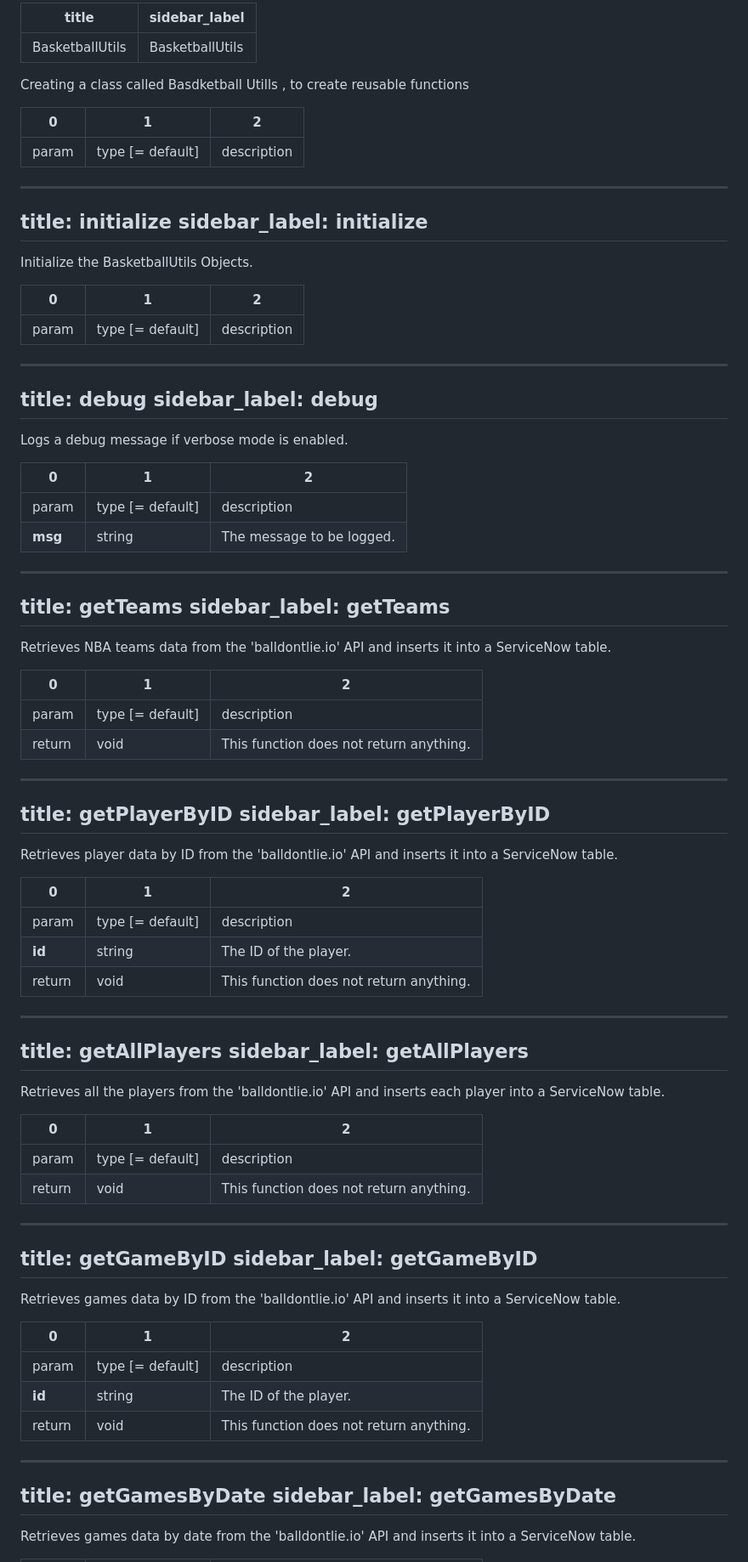
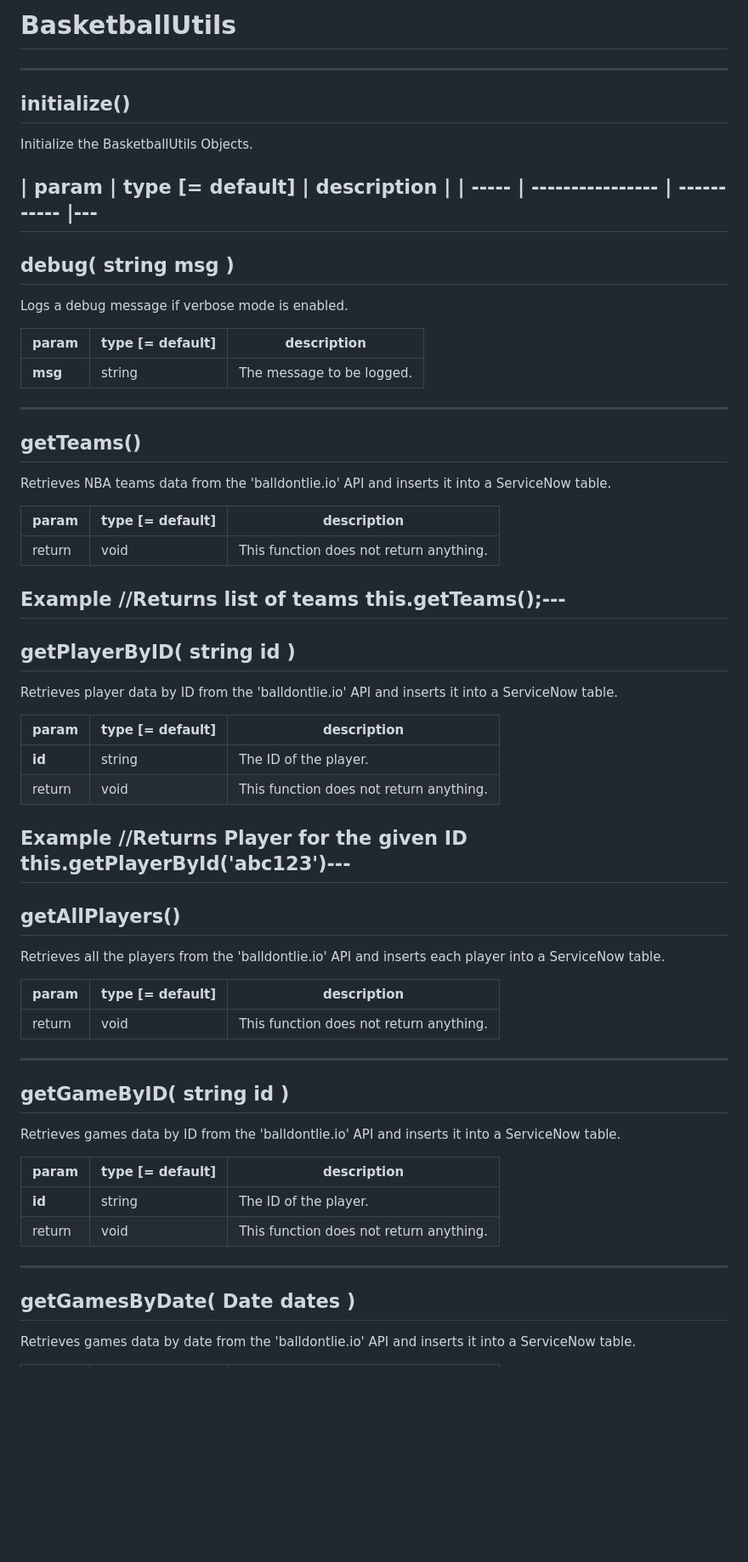
Before and after one commit to sophiya02/Artica, a Markdown page: try.md, the part around one of its changes. Shown at 85% size. Rendered like a GitHub page; blank space fills up the shorter version.

```diff
--- a/try.md
+++ b/try.md
@@ -1,91 +1,69 @@
 ---
-title: BasketballUtils
-sidebar_label: BasketballUtils
+# BasketballUtils
 ---
+## initialize()
 
-Creating a class called Basdketball Utills , to create reusable functions
-
-0 | 1 | 2
---- | --- | ---
-param | type [= default] | description
-
----
-title: initialize
-sidebar_label: initialize
----
 
 Initialize the BasketballUtils Objects.
 
-0 | 1 | 2
---- | --- | ---
-param | type [= default] | description
+| param | type [= default] | description |
+| ----- | ---------------- | ----------- |---
+---
+## debug( string msg )
 
----
-title: debug
-sidebar_label: debug
----
 
 Logs a debug message if verbose mode is enabled.
 
-0 | 1 | 2
---- | --- | ---
-param | type [= default] | description
-**msg** | string | The message to be logged.
+| param   | type [= default] | description               |
+| ------- | ---------------- | ------------------------- |
+| **msg** | string           | The message to be logged. |---
+---
+## getTeams()
 
----
-title: getTeams
-sidebar_label: getTeams
----
 
 Retrieves NBA teams data from the 'balldontlie.io' API and inserts it into a ServiceNow table.
 
-0 | 1 | 2
---- | --- | ---
-param | type [= default] | description
-return | void | This function does not return anything.
+| param  | type [= default] | description                             |
+| ------ | ---------------- | --------------------------------------- |
+| return | void             | This function does not return anything. |
 
+ **Example**
+//Returns list of teams this.getTeams();---
 ---
-title: getPlayerByID
-sidebar_label: getPlayerByID
----
+## getPlayerByID( string id )
+
 
 Retrieves player data by ID from the 'balldontlie.io' API and inserts it into a ServiceNow table.
 
-0 | 1 | 2
---- | --- | ---
-param | type [= default] | description
-**id** | string | The ID of the player.
-return | void | This function does not return anything.
+| param  | type [= default] | description                             |
+| ------ | ---------------- | --------------------------------------- |
+| **id** | string           | The ID of the player.                   |
+| return | void             | This function does not return anything. |
 
+ **Example**
+//Returns Player for the given ID this.getPlayerById('abc123')---
 ---
-title: getAllPlayers
-sidebar_label: getAllPlayers
----
+## getAllPlayers()
+
 
 Retrieves all the players from the 'balldontlie.io' API and inserts each player into a ServiceNow table.
 
-0 | 1 | 2
---- | --- | ---
-param | type [= default] | description
-return | void | This function does not return anything.
+| param  | type [= default] | description                             |
+| ------ | ---------------- | --------------------------------------- |
+| return | void             | This function does not return anything. |---
+---
+## getGameByID( string id )
 
----
-title: getGameByID
-sidebar_label: getGameByID
----
 
 Retrieves games data by ID from the 'balldontlie.io' API and inserts it into a ServiceNow table.
 
-0 | 1 | 2
---- | --- | ---
-param | type [= default] | description
-**id** | string | The ID of the player.
-return | void | This function does not return anything.
+| param  | type [= default] | description                             |
+| ------ | ---------------- | --------------------------------------- |
+| **id** | string           | The ID of the player.                   |
+| return | void             | This function does not return anything. |---
+---
+## getGamesByDate( Date dates )
 
----
-title: getGamesByDate
-sidebar_label: getGamesByDate
----
 
 Retrieves games data by date from the 'balldontlie.io' API and inserts it into a ServiceNow table.
 
```
Also changed, not shown: other parts of try.md (+79 -116 lines).
